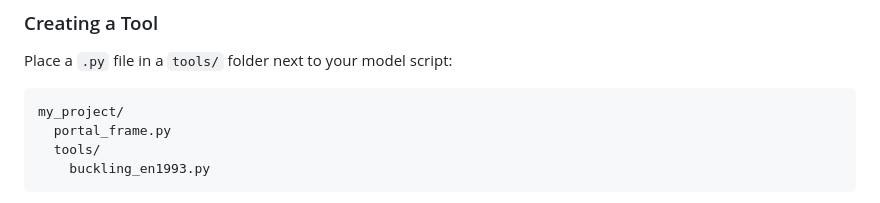
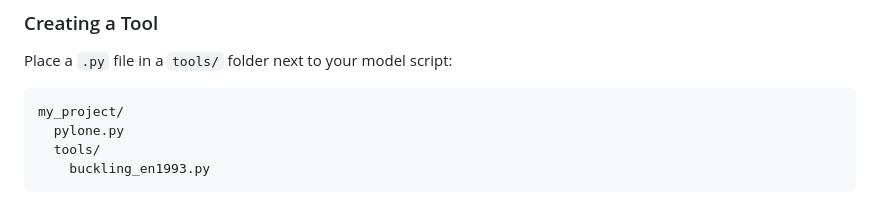
Before and after one commit to igor-barcelos/ops-code, a Markdown page: README.md, the part around the change. GitHub-like rendering.

````diff
--- a/README.md
+++ b/README.md
@@ -117,7 +117,7 @@ Place a `.py` file in a `tools/` folder next to your model script:
 
 ```
 my_project/
-  portal_frame.py
+  pylone.py
   tools/
     buckling_en1993.py
 ```
````
